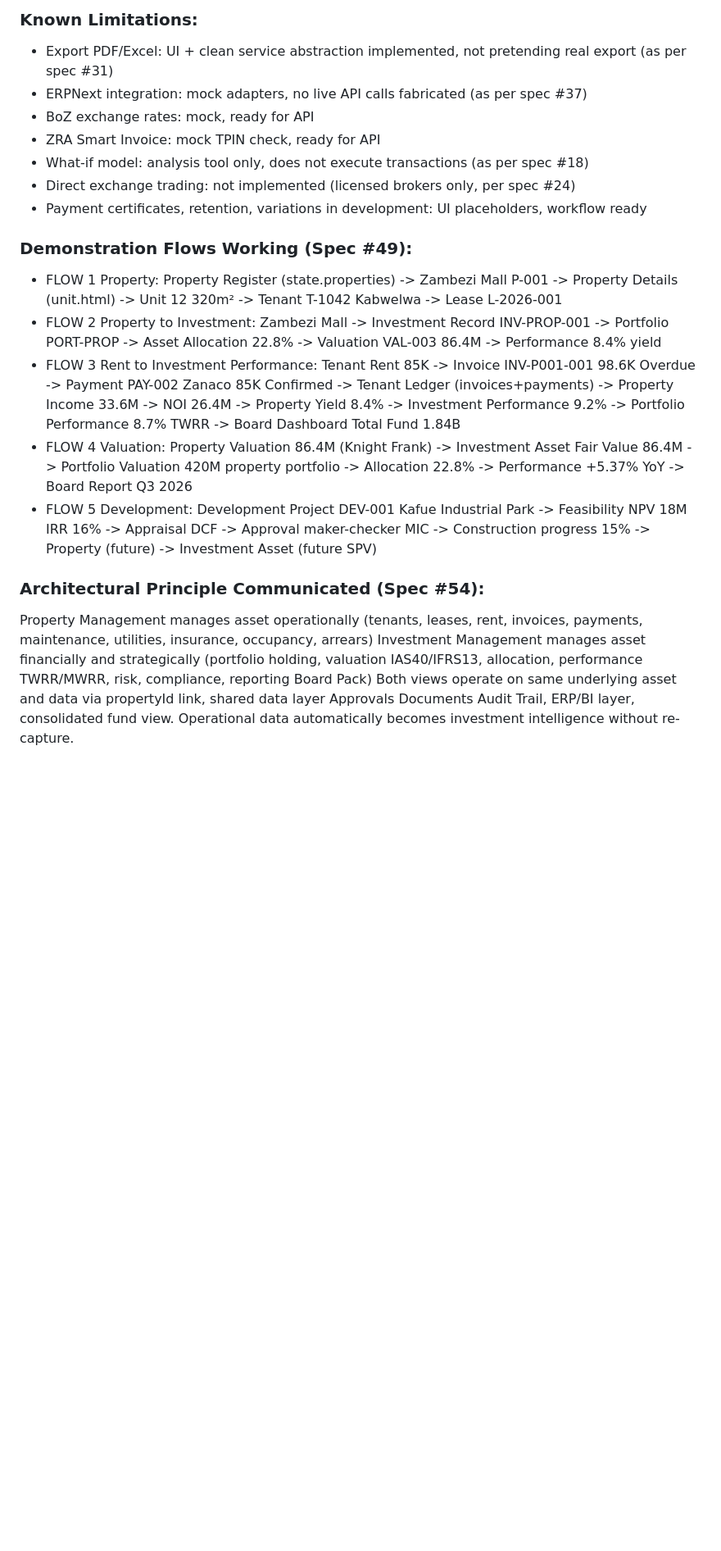
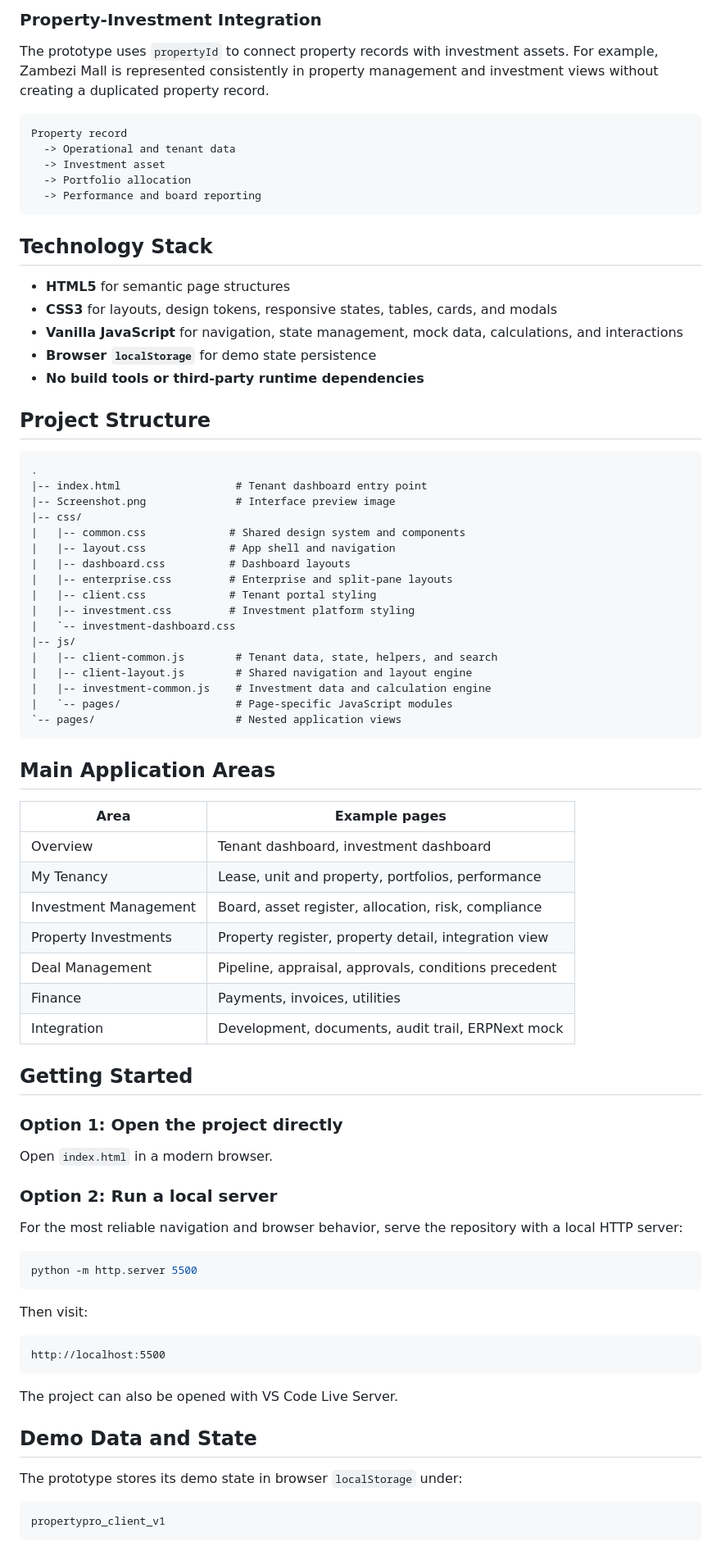
Before and after one commit to okeyodev/proto-company-client-propertyPro-zambia, a Markdown page: README.md, the part around one of its changes. Shown at 82% size. GitHub-like rendering; blank space fills up the shorter version.

````diff
--- a/README.md
+++ b/README.md
@@ -86,21 +44,85 @@
 
-### Known Limitations:
-- Export PDF/Excel: UI + clean service abstraction implemented, not pretending real export (as per spec #31)
-- ERPNext integration: mock adapters, no live API calls fabricated (as per spec #37)
-- BoZ exchange rates: mock, ready for API
-- ZRA Smart Invoice: mock TPIN check, ready for API
-- What-if model: analysis tool only, does not execute transactions (as per spec #18)
-- Direct exchange trading: not implemented (licensed brokers only, per spec #24)
-- Payment certificates, retention, variations in development: UI placeholders, workflow ready
+### Property-Investment Integration
 
-### Demonstration Flows Working (Spec #49):
-- FLOW 1 Property: Property Register (state.properties) -> Zambezi Mall P-001 -> Property Details (unit.html) -> Unit 12 320m² -> Tenant T-1042 Kabwelwa -> Lease L-2026-001
-- FLOW 2 Property to Investment: Zambezi Mall -> Investment Record INV-PROP-001 -> Portfolio PORT-PROP -> Asset Allocation 22.8% -> Valuation VAL-003 86.4M -> Performance 8.4% yield
-- FLOW 3 Rent to Investment Performance: Tenant Rent 85K -> Invoice INV-P001-001 98.6K Overdue -> Payment PAY-002 Zanaco 85K Confirmed -> Tenant Ledger (invoices+payments) -> Property Income 33.6M -> NOI 26.4M -> Property Yield 8.4% -> Investment Performance 9.2% -> Portfolio Performance 8.7% TWRR -> Board Dashboard Total Fund 1.84B
-- FLOW 4 Valuation: Property Valuation 86.4M (Knight Frank) -> Investment Asset Fair Value 86.4M -> Portfolio Valuation 420M property portfolio -> Allocation 22.8% -> Performance +5.37% YoY -> Board Report Q3 2026
-- FLOW 5 Development: Development Project DEV-001 Kafue Industrial Park -> Feasibility NPV 18M IRR 16% -> Appraisal DCF -> Approval maker-checker MIC -> Construction progress 15% -> Property (future) -> Investment Asset (future SPV)
+The prototype uses `propertyId` to connect property records with investment assets. For example, Zambezi Mall is represented consistently in property management and investment views without creating a duplicated property record.
 
-### Architectural Principle Communicated (Spec #54):
-Property Management manages asset operationally (tenants, leases, rent, invoices, payments, maintenance, utilities, insurance, occupancy, arrears)
-Investment Management manages asset financially and strategically (portfolio holding, valuation IAS40/IFRS13, allocation, performance TWRR/MWRR, risk, compliance, reporting Board Pack)
-Both views operate on same underlying asset and data via propertyId link, shared data layer Approvals Documents Audit Trail, ERP/BI layer, consolidated fund view. Operational data automatically becomes investment intelligence without re-capture.
+```text
+Property record
+  -> Operational and tenant data
+  -> Investment asset
+  -> Portfolio allocation
+  -> Performance and board reporting
+```
+
+## Technology Stack
+
+- **HTML5** for semantic page structures
+- **CSS3** for layouts, design tokens, responsive states, tables, cards, and modals
+- **Vanilla JavaScript** for navigation, state management, mock data, calculations, and interactions
+- **Browser `localStorage`** for demo state persistence
+- **No build tools or third-party runtime dependencies**
+
+## Project Structure
+
+```text
+.
+|-- index.html                  # Tenant dashboard entry point
+|-- Screenshot.png              # Interface preview image
+|-- css/
+|   |-- common.css             # Shared design system and components
+|   |-- layout.css             # App shell and navigation
+|   |-- dashboard.css          # Dashboard layouts
+|   |-- enterprise.css         # Enterprise and split-pane layouts
+|   |-- client.css             # Tenant portal styling
+|   |-- investment.css         # Investment platform styling
+|   `-- investment-dashboard.css
+|-- js/
+|   |-- client-common.js        # Tenant data, state, helpers, and search
+|   |-- client-layout.js        # Shared navigation and layout engine
+|   |-- investment-common.js    # Investment data and calculation engine
+|   `-- pages/                  # Page-specific JavaScript modules
+`-- pages/                      # Nested application views
+```
+
+## Main Application Areas
+
+| Area | Example pages |
+| --- | --- |
+| Overview | Tenant dashboard, investment dashboard |
+| My Tenancy | Lease, unit and property, portfolios, performance |
+| Investment Management | Board, asset register, allocation, risk, compliance |
+| Property Investments | Property register, property detail, integration view |
+| Deal Management | Pipeline, appraisal, approvals, conditions precedent |
+| Finance | Payments, invoices, utilities |
+| Integration | Development, documents, audit trail, ERPNext mock |
+
+## Getting Started
+
+### Option 1: Open the project directly
+
+Open `index.html` in a modern browser.
+
+### Option 2: Run a local server
+
+For the most reliable navigation and browser behavior, serve the repository with a local HTTP server:
+
+```bash
+python -m http.server 5500
+```
+
+Then visit:
+
+```text
+http://localhost:5500
+```
+
+The project can also be opened with VS Code Live Server.
+
+## Demo Data and State
+
+The prototype stores its demo state in browser `localStorage` under:
+
+```text
+propertypro_client_v1
+```
+
````
Also changed, not shown: other parts of README.md (+67 -71 lines), Screenshot.png (added).
